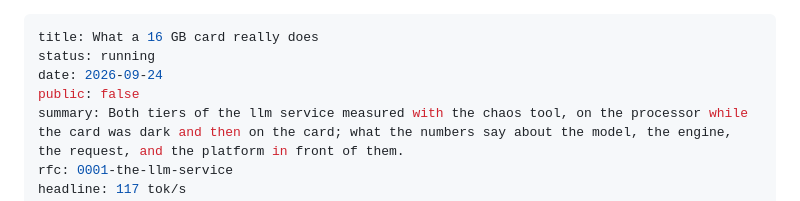
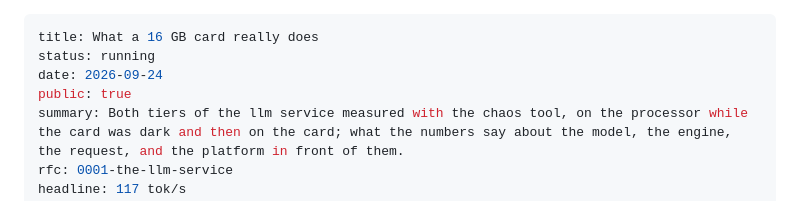
Before and after one commit to 0x19/tbd, a Markdown page: docs/studies/0001-what-a-16gb-card-really-does.md, the part around the change. Rendered like a GitHub page.

Commit message:
docs(studies): 0001 is public
Running, and said so on the page; the lab it appears in is still admins-only.

Co-Authored-By: Claude Fable 5.1 <noreply@anthropic.com>

```diff
--- a/docs/studies/0001-what-a-16gb-card-really-does.md
+++ b/docs/studies/0001-what-a-16gb-card-really-does.md
@@ -2,7 +2,7 @@
 title: What a 16 GB card really does
 status: running
 date: 2026-09-24
-public: false
+public: true
 summary: Both tiers of the llm service measured with the chaos tool, on the processor while the card was dark and then on the card; what the numbers say about the model, the engine, the request, and the platform in front of them.
 rfc: 0001-the-llm-service
 headline: 117 tok/s
```
